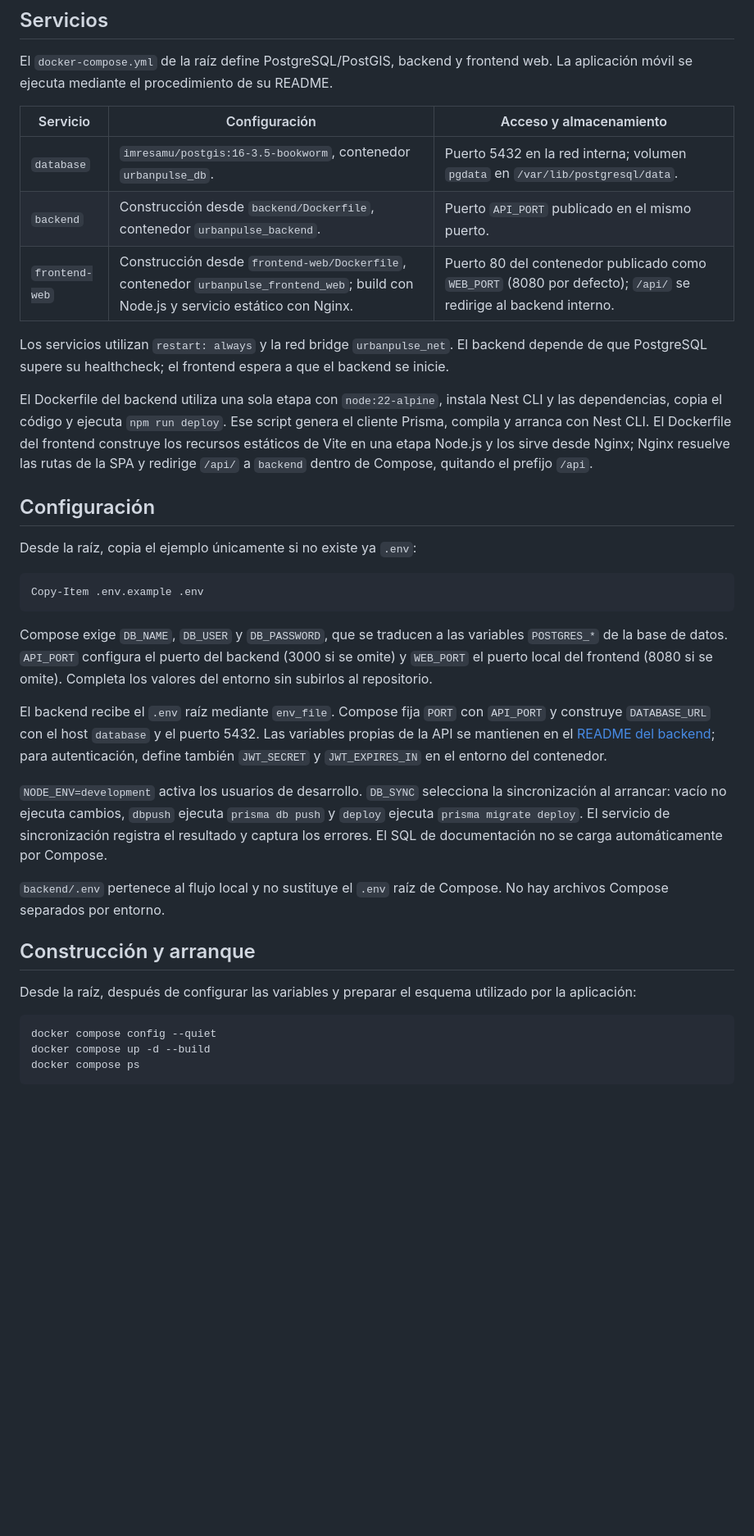
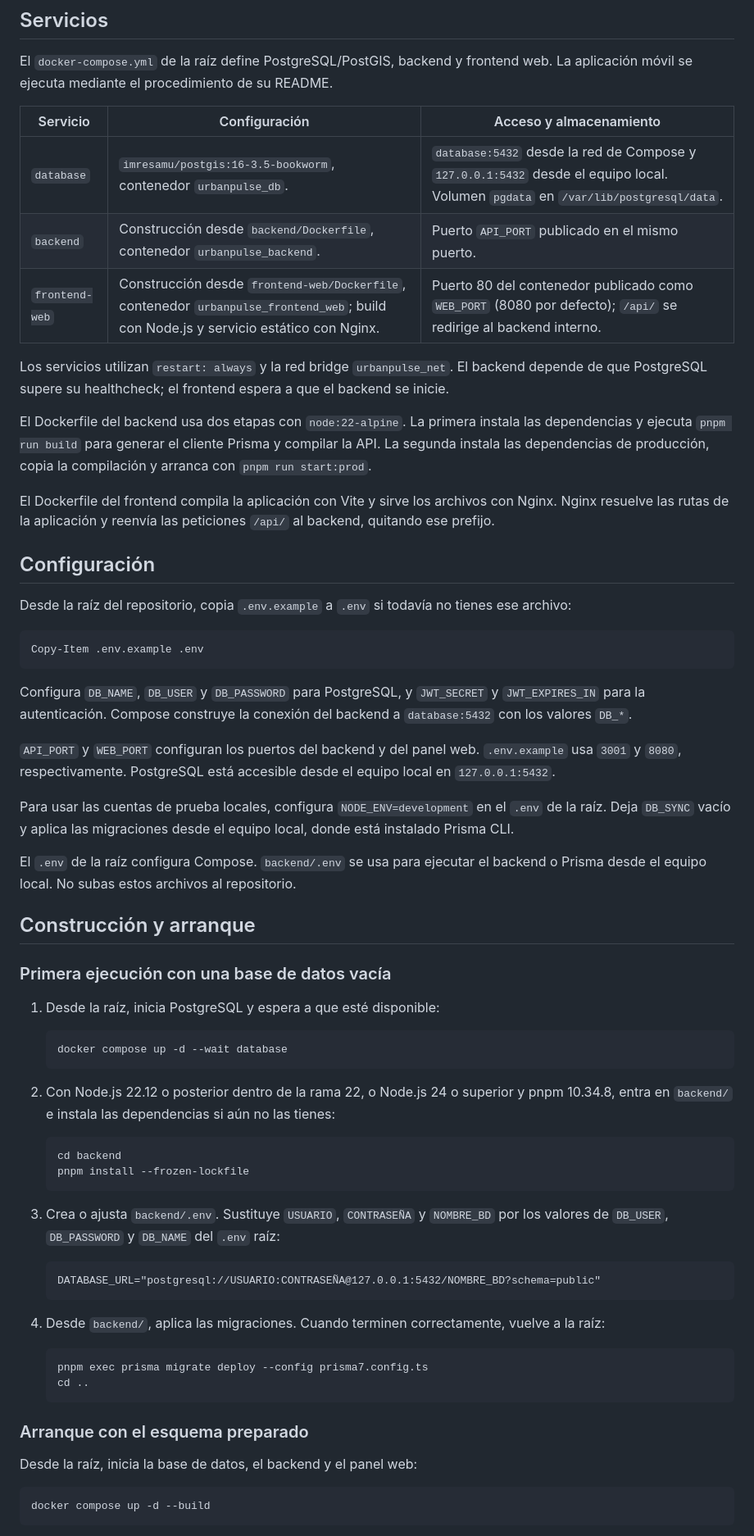
Before and after one commit to PulsadorUrbano/urban-pulse, a Markdown page: docs/deployment.md, the part around one of its changes. Shown at 82% size. GitHub-like rendering; blank space fills up the shorter version.

Commit message:
docs: documentar el primer arranque con Compose

````diff
--- a/docs/deployment.md
+++ b/docs/deployment.md
@@ -6,37 +6,67 @@ El `docker-compose.yml` de la raíz define PostgreSQL/PostGIS, backend y fronten
 
 | Servicio | Configuración | Acceso y almacenamiento |
 | --- | --- | --- |
-| `database` | `imresamu/postgis:16-3.5-bookworm`, contenedor `urbanpulse_db`. | Puerto 5432 en la red interna; volumen `pgdata` en `/var/lib/postgresql/data`. |
+| `database` | `imresamu/postgis:16-3.5-bookworm`, contenedor `urbanpulse_db`. | `database:5432` desde la red de Compose y `127.0.0.1:5432` desde el equipo local. Volumen `pgdata` en `/var/lib/postgresql/data`. |
 | `backend` | Construcción desde `backend/Dockerfile`, contenedor `urbanpulse_backend`. | Puerto `API_PORT` publicado en el mismo puerto. |
 | `frontend-web` | Construcción desde `frontend-web/Dockerfile`, contenedor `urbanpulse_frontend_web`; build con Node.js y servicio estático con Nginx. | Puerto 80 del contenedor publicado como `WEB_PORT` (8080 por defecto); `/api/` se redirige al backend interno. |
 
 Los servicios utilizan `restart: always` y la red bridge `urbanpulse_net`. El backend depende de que PostgreSQL supere su healthcheck; el frontend espera a que el backend se inicie.
 
-El Dockerfile del backend utiliza una sola etapa con `node:22-alpine`, instala Nest CLI y las dependencias, copia el código y ejecuta `npm run deploy`. Ese script genera el cliente Prisma, compila y arranca con Nest CLI. El Dockerfile del frontend construye los recursos estáticos de Vite en una etapa Node.js y los sirve desde Nginx; Nginx resuelve las rutas de la SPA y redirige `/api/` a `backend` dentro de Compose, quitando el prefijo `/api`.
+El Dockerfile del backend usa dos etapas con `node:22-alpine`. La primera instala las dependencias y ejecuta `pnpm run build` para generar el cliente Prisma y compilar la API. La segunda instala las dependencias de producción, copia la compilación y arranca con `pnpm run start:prod`.
+
+El Dockerfile del frontend compila la aplicación con Vite y sirve los archivos con Nginx. Nginx resuelve las rutas de la aplicación y reenvía las peticiones `/api/` al backend, quitando ese prefijo.
 
 ## Configuración
 
-Desde la raíz, copia el ejemplo únicamente si no existe ya `.env`:
+Desde la raíz del repositorio, copia `.env.example` a `.env` si todavía no tienes ese archivo:
 
 ```powershell
 Copy-Item .env.example .env
 ```
 
-Compose exige `DB_NAME`, `DB_USER` y `DB_PASSWORD`, que se traducen a las variables `POSTGRES_*` de la base de datos. `API_PORT` configura el puerto del backend (3000 si se omite) y `WEB_PORT` el puerto local del frontend (8080 si se omite). Completa los valores del entorno sin subirlos al repositorio.
+Configura `DB_NAME`, `DB_USER` y `DB_PASSWORD` para PostgreSQL, y `JWT_SECRET` y `JWT_EXPIRES_IN` para la autenticación. Compose construye la conexión del backend a `database:5432` con los valores `DB_*`.
 
-El backend recibe el `.env` raíz mediante `env_file`. Compose fija `PORT` con `API_PORT` y construye `DATABASE_URL` con el host `database` y el puerto 5432. Las variables propias de la API se mantienen en el [README del backend](../backend/README.md); para autenticación, define también `JWT_SECRET` y `JWT_EXPIRES_IN` en el entorno del contenedor.
+`API_PORT` y `WEB_PORT` configuran los puertos del backend y del panel web. `.env.example` usa `3001` y `8080`, respectivamente. PostgreSQL está accesible desde el equipo local en `127.0.0.1:5432`.
 
-`NODE_ENV=development` activa los usuarios de desarrollo. `DB_SYNC` selecciona la sincronización al arrancar: vacío no ejecuta cambios, `dbpush` ejecuta `prisma db push` y `deploy` ejecuta `prisma migrate deploy`. El servicio de sincronización registra el resultado y captura los errores. El SQL de documentación no se carga automáticamente por Compose.
+Para usar las cuentas de prueba locales, configura `NODE_ENV=development` en el `.env` de la raíz. Deja `DB_SYNC` vacío y aplica las migraciones desde el equipo local, donde está instalado Prisma CLI.
 
-`backend/.env` pertenece al flujo local y no sustituye el `.env` raíz de Compose. No hay archivos Compose separados por entorno.
+El `.env` de la raíz configura Compose. `backend/.env` se usa para ejecutar el backend o Prisma desde el equipo local. No subas estos archivos al repositorio.
 
 ## Construcción y arranque
 
-Desde la raíz, después de configurar las variables y preparar el esquema utilizado por la aplicación:
+### Primera ejecución con una base de datos vacía
 
-```bash
-docker compose config --quiet
+1. Desde la raíz, inicia PostgreSQL y espera a que esté disponible:
+
+   ```powershell
+   docker compose up -d --wait database
+   ```
+
+2. Con Node.js 22.12 o posterior dentro de la rama 22, o Node.js 24 o superior y pnpm 10.34.8, entra en `backend/` e instala las dependencias si aún no las tienes:
+
+   ```powershell
+   cd backend
+   pnpm install --frozen-lockfile
+   ```
+
+3. Crea o ajusta `backend/.env`. Sustituye `USUARIO`, `CONTRASEÑA` y `NOMBRE_BD` por los valores de `DB_USER`, `DB_PASSWORD` y `DB_NAME` del `.env` raíz:
+
+   ```dotenv
+   DATABASE_URL="postgresql://USUARIO:CONTRASEÑA@127.0.0.1:5432/NOMBRE_BD?schema=public"
+   ```
+
+4. Desde `backend/`, aplica las migraciones. Cuando terminen correctamente, vuelve a la raíz:
+
+   ```powershell
+   pnpm exec prisma migrate deploy --config prisma7.config.ts
+   cd ..
+   ```
+
+### Arranque con el esquema preparado
+
+Desde la raíz, inicia la base de datos, el backend y el panel web:
+
+```powershell
 docker compose up -d --build
-docker compose ps
 ```
 
````
Also changed, not shown: other parts of docs/deployment.md (+2 -10 lines).
